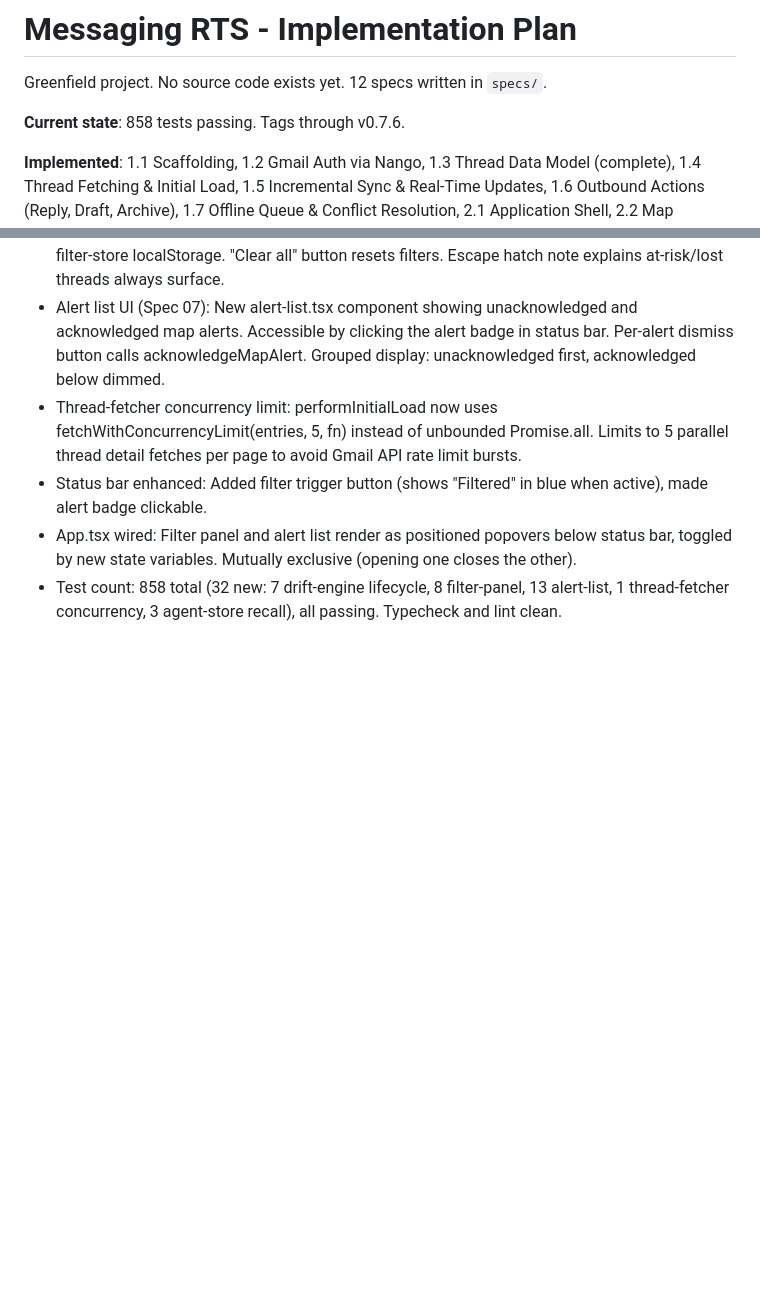
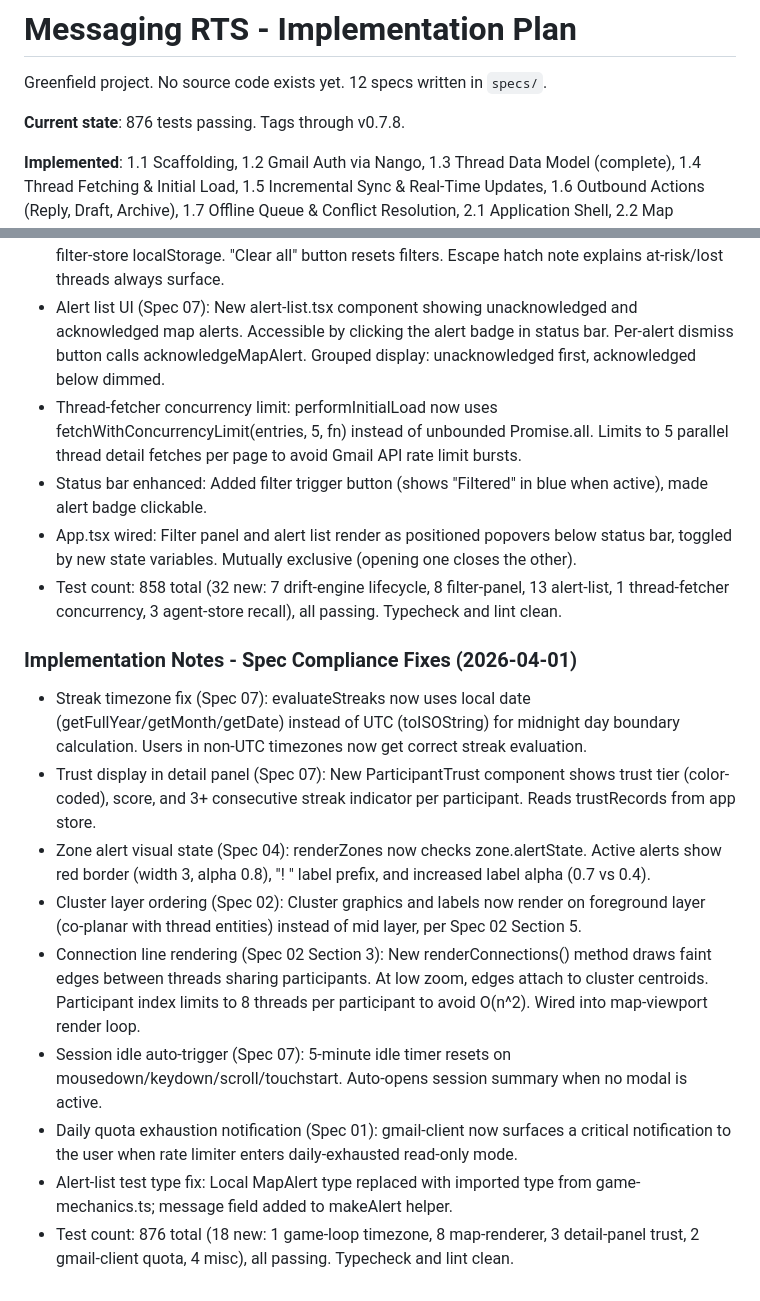
Before and after one commit to calvinbeighle/monet, a Markdown page: messagingRTS/IMPLEMENTATION_PLAN.md, 2 parts joined by grey strips. Drawn GitHub-style; blank space fills up the shorter version.

Commit message:
docs: update implementation plan with v0.7.8 spec compliance fixes

```diff
--- a/messagingRTS/IMPLEMENTATION_PLAN.md
+++ b/messagingRTS/IMPLEMENTATION_PLAN.md
@@ -2,7 +2,7 @@
 
 Greenfield project. No source code exists yet. 12 specs written in `specs/`.
 
-**Current state**: 858 tests passing. Tags through v0.7.6.
+**Current state**: 876 tests passing. Tags through v0.7.8.
 
 **Implemented**: 1.1 Scaffolding, 1.2 Gmail Auth via Nango, 1.3 Thread Data Model (complete), 1.4 Thread Fetching & Initial Load, 1.5 Incremental Sync & Real-Time Updates, 1.6 Outbound Actions (Reply, Draft, Archive), 1.7 Offline Queue & Conflict Resolution, 2.1 Application Shell, 2.2 Map Rendering,
 2.3 Navigation, 2.4 Zone System, 2.5 Drift Engine,
@@ -525,3 +525,15 @@ All specs authored. No source code exists yet. Implementation begins at 1.1.
 - Status bar enhanced: Added filter trigger button (shows "Filtered" in blue when active), made alert badge clickable.
 - App.tsx wired: Filter panel and alert list render as positioned popovers below status bar, toggled by new state variables. Mutually exclusive (opening one closes the other).
 - Test count: 858 total (32 new: 7 drift-engine lifecycle, 8 filter-panel, 13 alert-list, 1 thread-fetcher concurrency, 3 agent-store recall), all passing. Typecheck and lint clean.
+
+### Implementation Notes - Spec Compliance Fixes (2026-04-01)
+
+- Streak timezone fix (Spec 07): evaluateStreaks now uses local date (getFullYear/getMonth/getDate) instead of UTC (toISOString) for midnight day boundary calculation. Users in non-UTC timezones now get correct streak evaluation.
+- Trust display in detail panel (Spec 07): New ParticipantTrust component shows trust tier (color-coded), score, and 3+ consecutive streak indicator per participant. Reads trustRecords from app store.
+- Zone alert visual state (Spec 04): renderZones now checks zone.alertState. Active alerts show red border (width 3, alpha 0.8), "! " label prefix, and increased label alpha (0.7 vs 0.4).
+- Cluster layer ordering (Spec 02): Cluster graphics and labels now render on foreground layer (co-planar with thread entities) instead of mid layer, per Spec 02 Section 5.
+- Connection line rendering (Spec 02 Section 3): New renderConnections() method draws faint edges between threads sharing participants. At low zoom, edges attach to cluster centroids. Participant index limits to 8 threads per participant to avoid O(n^2). Wired into map-viewport render loop.
+- Session idle auto-trigger (Spec 07): 5-minute idle timer resets on mousedown/keydown/scroll/touchstart. Auto-opens session summary when no modal is active.
+- Daily quota exhaustion notification (Spec 01): gmail-client now surfaces a critical notification to the user when rate limiter enters daily-exhausted read-only mode.
+- Alert-list test type fix: Local MapAlert type replaced with imported type from game-mechanics.ts; message field added to makeAlert helper.
+- Test count: 876 total (18 new: 1 game-loop timezone, 8 map-renderer, 3 detail-panel trust, 2 gmail-client quota, 4 misc), all passing. Typecheck and lint clean.
```
Also changed, not shown: other parts of messagingRTS/IMPLEMENTATION_PLAN.md (+1 -1 lines).
